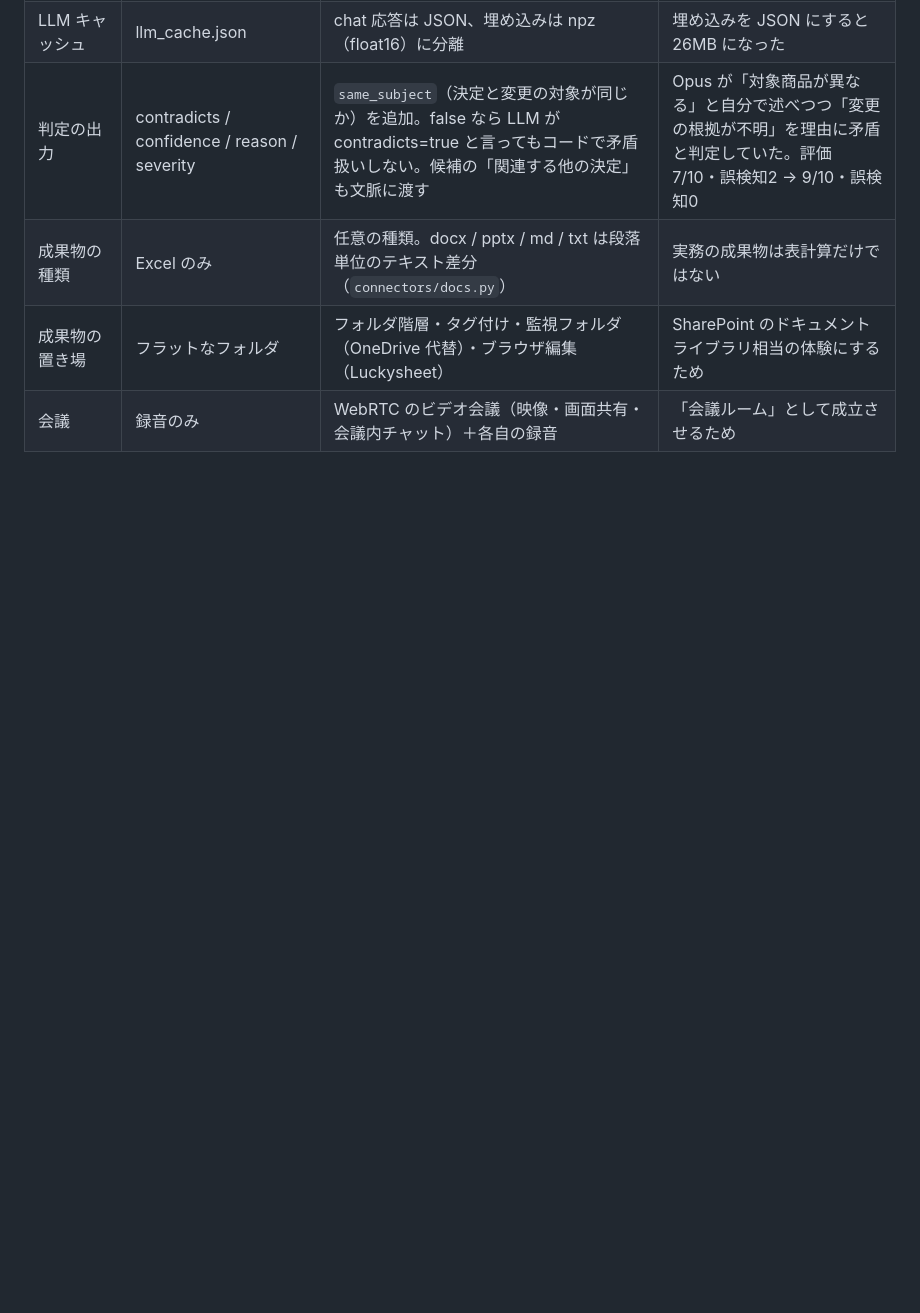
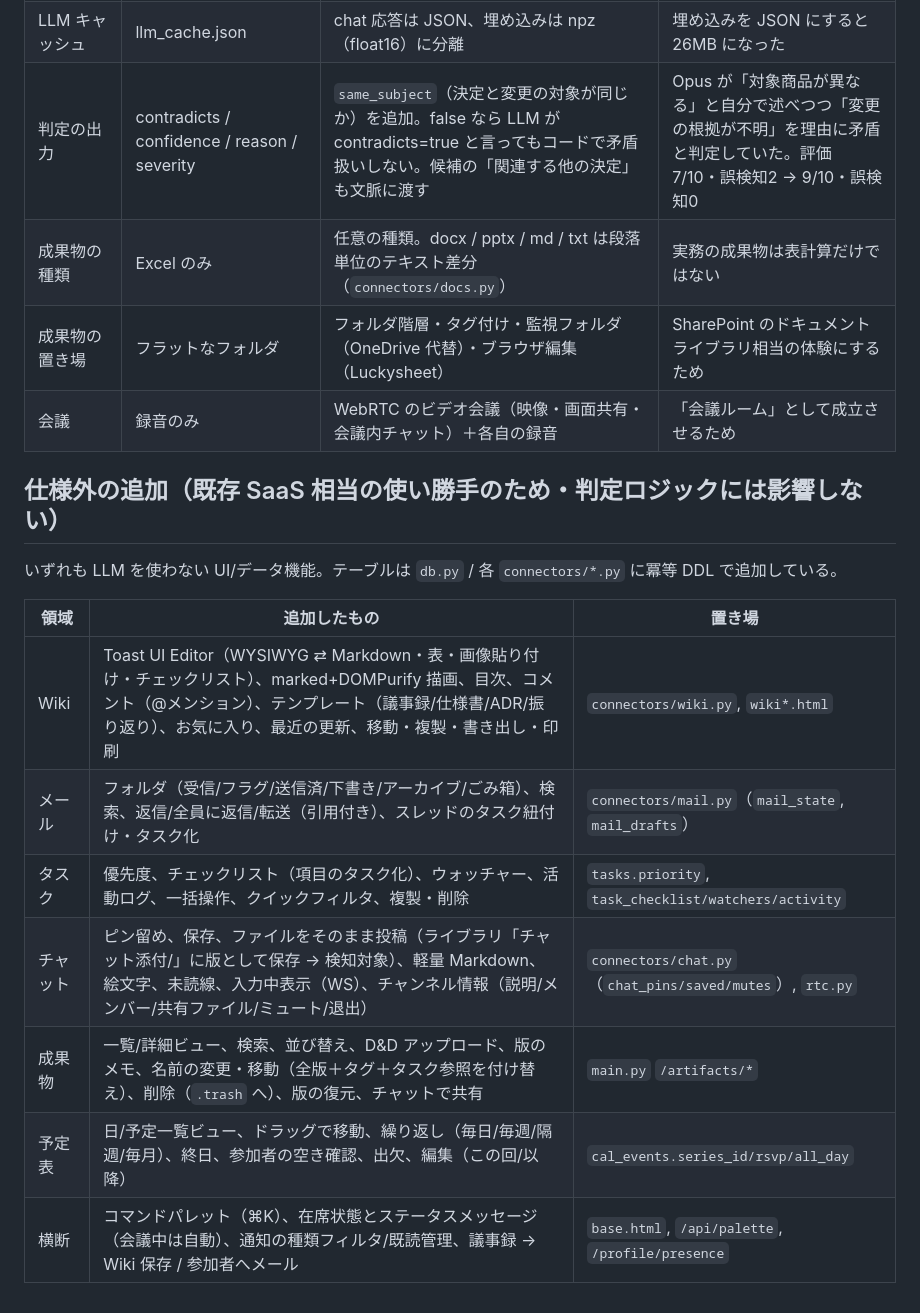
Before and after one commit to ryuga-yoshida/ai-hack-2026, a Markdown page: docs/03_仕様からの差分.md, the part around the change. GitHub-like rendering; blank space fills up the shorter version.

Commit message:
docs: 仕様外の追加機能の一覧

```diff
--- a/docs/03_仕様からの差分.md
+++ b/docs/03_仕様からの差分.md
@@ -24,3 +24,17 @@
 | 成果物の種類 | Excel のみ | 任意の種類。docx / pptx / md / txt は段落単位のテキスト差分（`connectors/docs.py`） | 実務の成果物は表計算だけではない |
 | 成果物の置き場 | フラットなフォルダ | フォルダ階層・タグ付け・監視フォルダ（OneDrive 代替）・ブラウザ編集（Luckysheet） | SharePoint のドキュメントライブラリ相当の体験にするため |
 | 会議 | 録音のみ | WebRTC のビデオ会議（映像・画面共有・会議内チャット）＋各自の録音 | 「会議ルーム」として成立させるため |
+
+## 仕様外の追加（既存 SaaS 相当の使い勝手のため・判定ロジックには影響しない）
+
+いずれも LLM を使わない UI/データ機能。テーブルは `db.py` / 各 `connectors/*.py` に冪等 DDL で追加している。
+
+| 領域 | 追加したもの | 置き場 |
+|---|---|---|
+| Wiki | Toast UI Editor（WYSIWYG ⇄ Markdown・表・画像貼り付け・チェックリスト）、marked+DOMPurify 描画、目次、コメント（@メンション）、テンプレート（議事録/仕様書/ADR/振り返り）、お気に入り、最近の更新、移動・複製・書き出し・印刷 | `connectors/wiki.py`, `wiki*.html` |
+| メール | フォルダ（受信/フラグ/送信済/下書き/アーカイブ/ごみ箱）、検索、返信/全員に返信/転送（引用付き）、スレッドのタスク紐付け・タスク化 | `connectors/mail.py`（`mail_state`, `mail_drafts`） |
+| タスク | 優先度、チェックリスト（項目のタスク化）、ウォッチャー、活動ログ、一括操作、クイックフィルタ、複製・削除 | `tasks.priority`, `task_checklist/watchers/activity` |
+| チャット | ピン留め、保存、ファイルをそのまま投稿（ライブラリ「チャット添付/」に版として保存 → 検知対象）、軽量 Markdown、絵文字、未読線、入力中表示（WS）、チャンネル情報（説明/メンバー/共有ファイル/ミュート/退出） | `connectors/chat.py`（`chat_pins/saved/mutes`）, `rtc.py` |
+| 成果物 | 一覧/詳細ビュー、検索、並び替え、D&D アップロード、版のメモ、名前の変更・移動（全版＋タグ＋タスク参照を付け替え）、削除（`.trash` へ）、版の復元、チャットで共有 | `main.py` `/artifacts/*` |
+| 予定表 | 日/予定一覧ビュー、ドラッグで移動、繰り返し（毎日/毎週/隔週/毎月）、終日、参加者の空き確認、出欠、編集（この回/以降） | `cal_events.series_id/rsvp/all_day` |
+| 横断 | コマンドパレット（⌘K）、在席状態とステータスメッセージ（会議中は自動）、通知の種類フィルタ/既読管理、議事録 → Wiki 保存 / 参加者へメール | `base.html`, `/api/palette`, `/profile/presence` |
```
